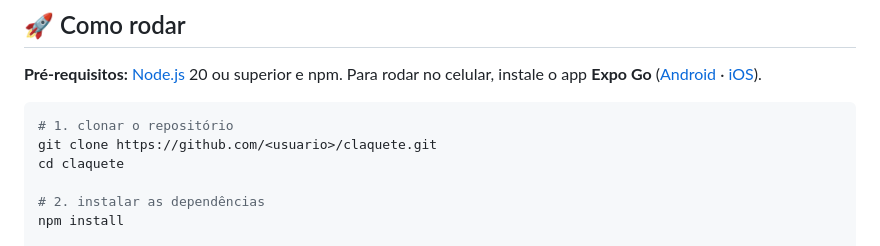
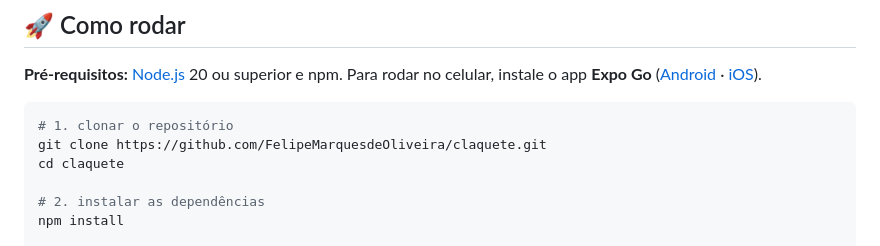
Before and after one commit to FelipeMarquesdeOliveira/claquete, a Markdown page: README.md, the part around the change. Drawn GitHub-style.

Commit message:
docs: use the real repository URL in the clone instructions

````diff
--- a/README.md
+++ b/README.md
@@ -126,7 +126,7 @@ Para rodar no celular, instale o app **Expo Go**
 
 ```bash
 # 1. clonar o repositório
-git clone https://github.com/<usuario>/claquete.git
+git clone https://github.com/FelipeMarquesdeOliveira/claquete.git
 cd claquete
 
 # 2. instalar as dependências
````
